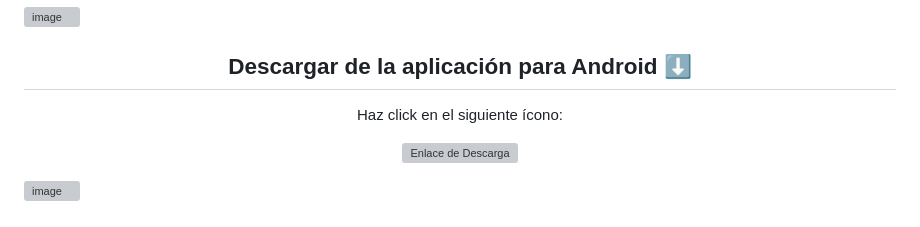
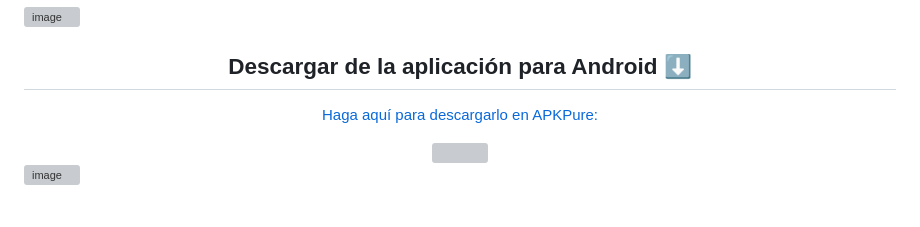
Before and after one commit to JohnMata0427/Flutter-Pokemon-API, a Markdown page: README.md, the part around the change. Rendered like a GitHub page; grey boxes are pictures that could not be loaded.

```diff
--- a/README.md
+++ b/README.md
@@ -54,12 +54,10 @@
 <h2 align="center"> Descargar de la aplicación para Android ⬇️ </h2>
 
 <div align="center">
-  <p>Haz click en el siguiente ícono: </p>
-  <p><a href="https://apkpure.com/p/com.jjmm.apiconsumption">
-
-  ![Enlace de Descarga](https://skillicons.dev/icons?i=androidstudio)
-
-  </a></p>
+  <a href="https://apkpure.com/p/com.jjmm.apiconsumption">
+      <p> Haga aquí para descargarlo en APKPure: </p>
+      <img src="https://skillicons.dev/icons?i=androidstudio">
+  </a>
 </div>
 
 ![image](https://github.com/user-attachments/assets/4accbdbf-ac8d-40d4-a4f2-bb3c3af907df)
```
